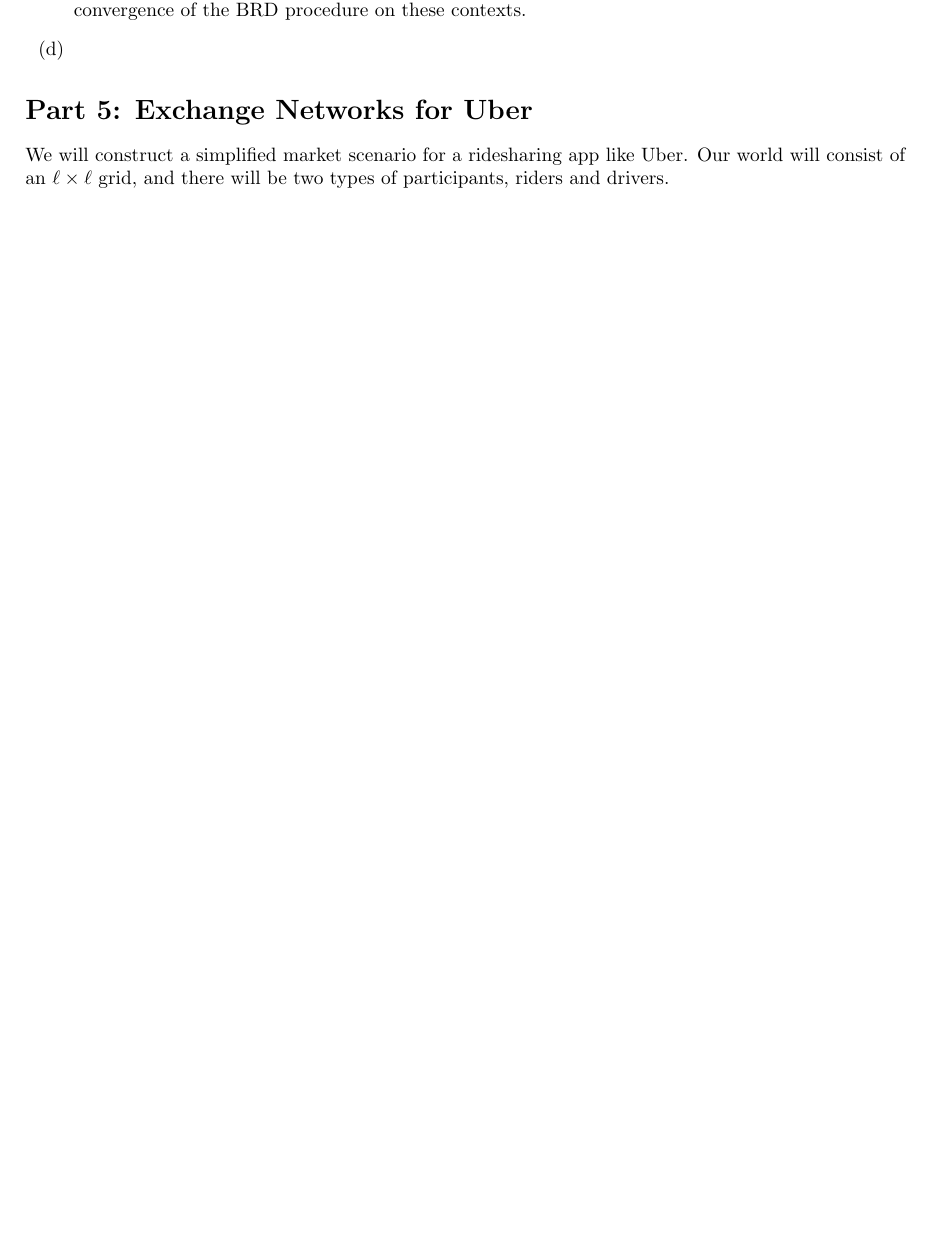
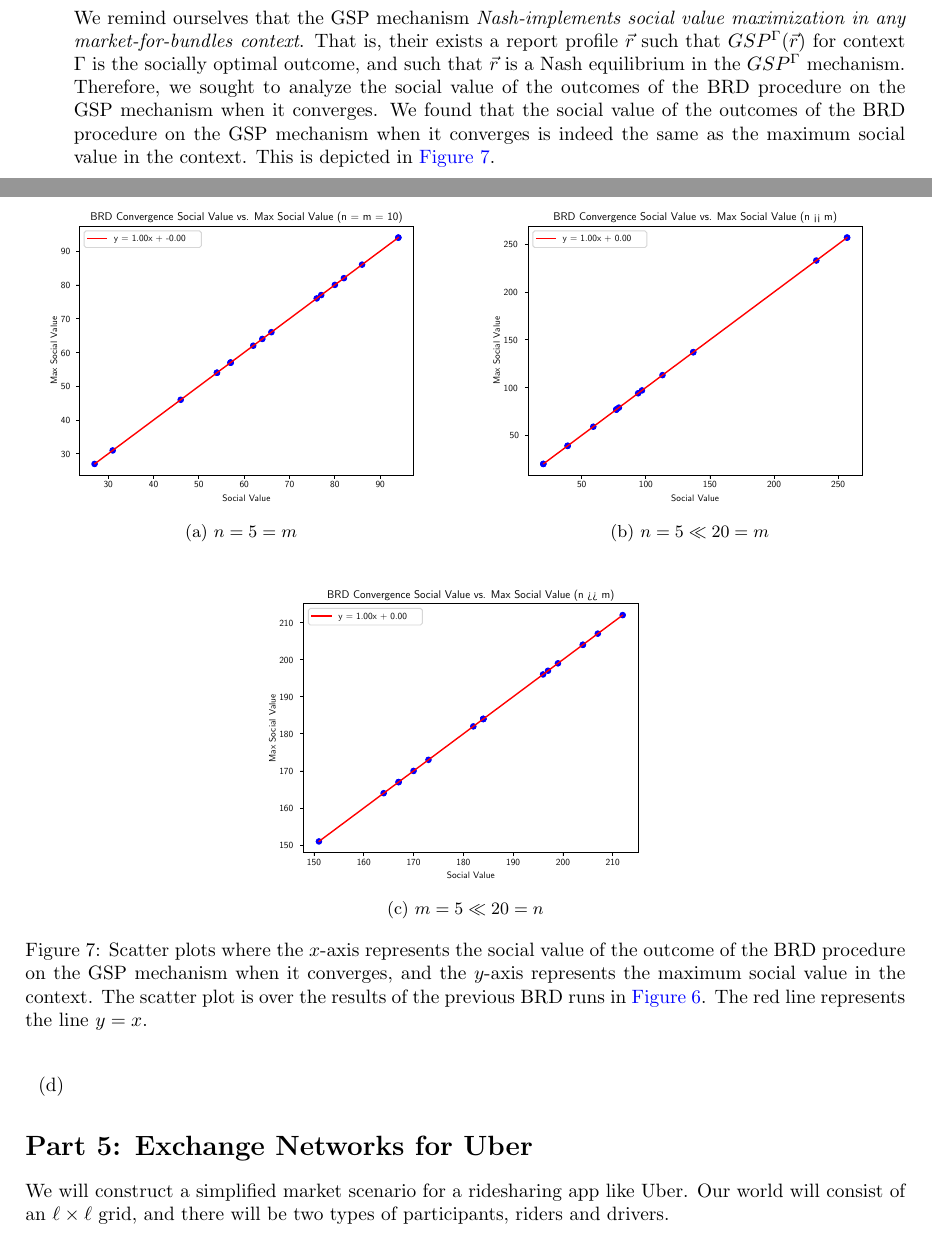
Before and after one commit to omerzohar1999/networks-and-markets-hw, a LaTeX problem sheet (Homework 3 Files/hw3.tex): part of page 11 of 19 before the commit and two parts of pages 12 and 13 of 21 after it, the two joined at a grey line, cut at the place of the change, the shorter picture padded with empty space. Compiled offline with pdfLaTeX.

Commit message:
[hw3] Bonus 2c

```diff
--- a/Homework 3 Files/hw3.tex
+++ b/Homework 3 Files/hw3.tex
@@ -729,9 +729,8 @@
         \centering
         \resizebox{0.5\textwidth}{!}{\input{figures/b2b_compare_vcg_gsp_different_2.pgf}}
         \caption{VCG and GSP prices for bidders in a context where they are different}
-        \label{fig:b2e}
+        \label{fig:b2b_different_2}
     \end{figure}
 
     \FloatBarrier
 
-    \item We turn to analyze the BRD procedure on a GSP matching market auction, here a player's strategy is their valuation report. After implementing this procedure, we gather statistics about the convergence of the BRD procedure on a GSP matching market auction. We run the BRD procedure on a few randomized examples of matching-market contexts, where there are $n = m = 20$ bidders and goods, and the values $t_i$ are randomized between $1$ and $50$. We then gather statistics about the convergence of the BRD procedure on these contexts.
@@ -738,0 +747 @@
+    The results were consistent among all of them: the BRD procedure converged in all cases around $90\%$ of the time, and for some relatively small amounts of $\approx 20$ iterations (we observe what appears to be statistical noise in the iteration measurement for $n = 5 = m$). This is depicted in \Cref{fig:b2c_convergence}.
@@ -738,0 +772,30 @@
+        \label{fig:b2c_convergence}
+    \end{figure*}
+
+    We remind ourselves that the GSP mechanism \textit{Nash-implements social value maximization in any market-for-bundles context}. That is, their exists a report profile $\vec{r}$ such that $GSP^{\Gamma}(\vec{r})$ for context $\Gamma$ is the socially optimal outcome, and such that $\vec{r}$ is a Nash equilibrium in the $GSP^{\Gamma}$ mechanism. Therefore, we sought to analyze the social value of the outcomes of the BRD procedure on the GSP mechanism when it converges. We found that the social value of the outcomes of the BRD procedure on the GSP mechanism when it converges is indeed the same as the maximum social value in the context. This is depicted in \Cref{fig:b2c_social_value}.
+
+    \FloatBarrier
+
+    \begin{figure*}[h]
+        \centering
+        \begin{subfigure}{0.49\textwidth}
+            \centering
+            \resizebox{\textwidth}{!}{\input{figures/b2c_analysis_n_m_social.pgf}}
+            \caption{$n = 5 = m$}
+        \end{subfigure}
+        \hfill
+        \begin{subfigure}{0.49\textwidth}
+            \centering
+            \resizebox{\textwidth}{!}{\input{figures/b2c_analysis_n_lt_m_social.pgf}}
+            \caption{$n = 5 \ll 20 = m$}
+        \end{subfigure}
+
+        \vspace{1em} % Add vertical space between rows
+
+        \begin{subfigure}{0.49\textwidth}
+            \centering
+            \resizebox{\textwidth}{!}{\input{figures/b2c_analysis_n_gt_m_social.pgf}}
+            \caption{$m = 5 \ll 20 = n$}
+        \end{subfigure}
+
+        \caption{Scatter plots where the $x$-axis represents the social value of the outcome of the BRD procedure on the GSP mechanism when it converges, and the $y$-axis represents the maximum social value in the context. The scatter plot is over the results of the previous BRD runs in \Cref{fig:b2c_convergence}. The red line represents the line $y = x$.}
```
Also changed, not shown: Homework 3 Files/hw3.pdf, Homework 3 Files/hw3.tex (51 more changed lines).
